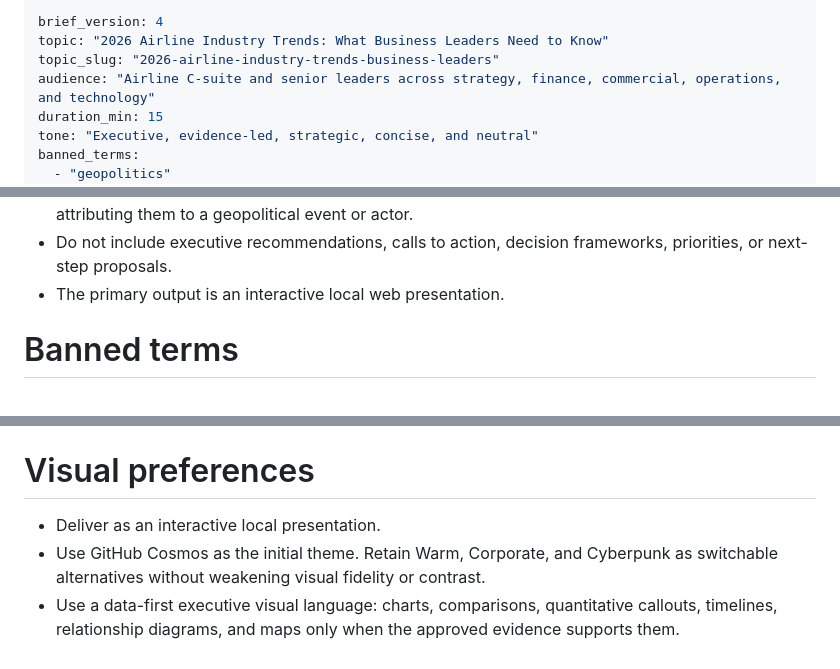
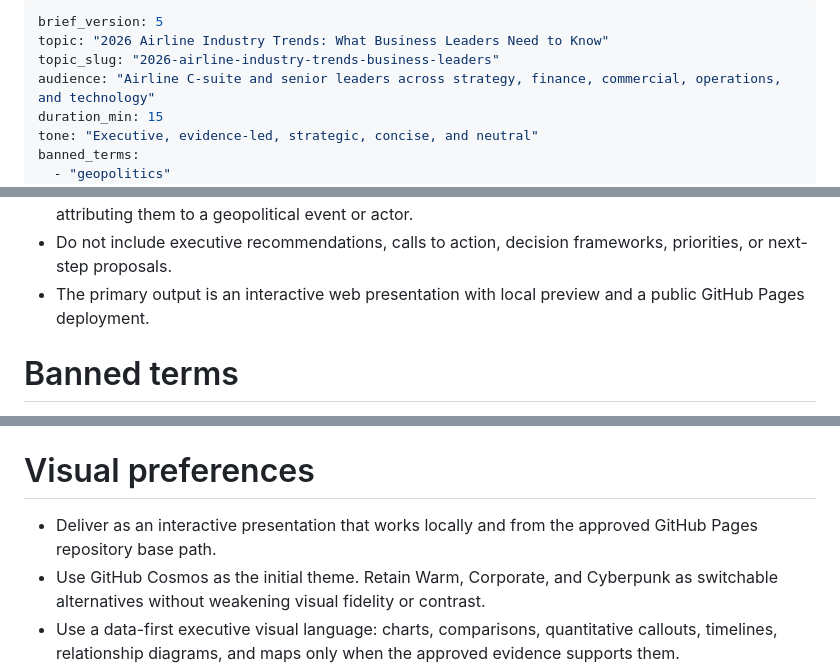
Before and after one commit to miguelmodel/2026-airline-industry-trends-business-leaders, a Markdown page: brief.md, 3 parts joined by grey strips. GitHub-like rendering.

```diff
--- a/brief.md
+++ b/brief.md
@@ -1,5 +1,5 @@
 ---
-brief_version: 4
+brief_version: 5
 topic: "2026 Airline Industry Trends: What Business Leaders Need to Know"
 topic_slug: "2026-airline-industry-trends-business-leaders"
 audience: "Airline C-suite and senior leaders across strategy, finance, commercial, operations, and technology"
@@ -104,7 +104,8 @@ language. Clearly label observed results, estimates, and forecasts.
   described without attributing them to a geopolitical event or actor.
 - Do not include executive recommendations, calls to action, decision
   frameworks, priorities, or next-step proposals.
-- The primary output is an interactive local web presentation.
+- The primary output is an interactive web presentation with local preview and
+  a public GitHub Pages deployment.
 
 # Banned terms
 
@@ -279,7 +280,8 @@ are acceptable.
 
 # Visual preferences
 
-- Deliver as an interactive local presentation.
+- Deliver as an interactive presentation that works locally and from the
+  approved GitHub Pages repository base path.
 - Use GitHub Cosmos as the initial theme. Retain Warm, Corporate, and Cyberpunk
   as switchable alternatives without weakening visual fidelity or contrast.
 - Use a data-first executive visual language: charts, comparisons, quantitative
```
Also changed, not shown: other parts of brief.md (+1 -1 lines), presentation-status.md (+27 -2 lines).
